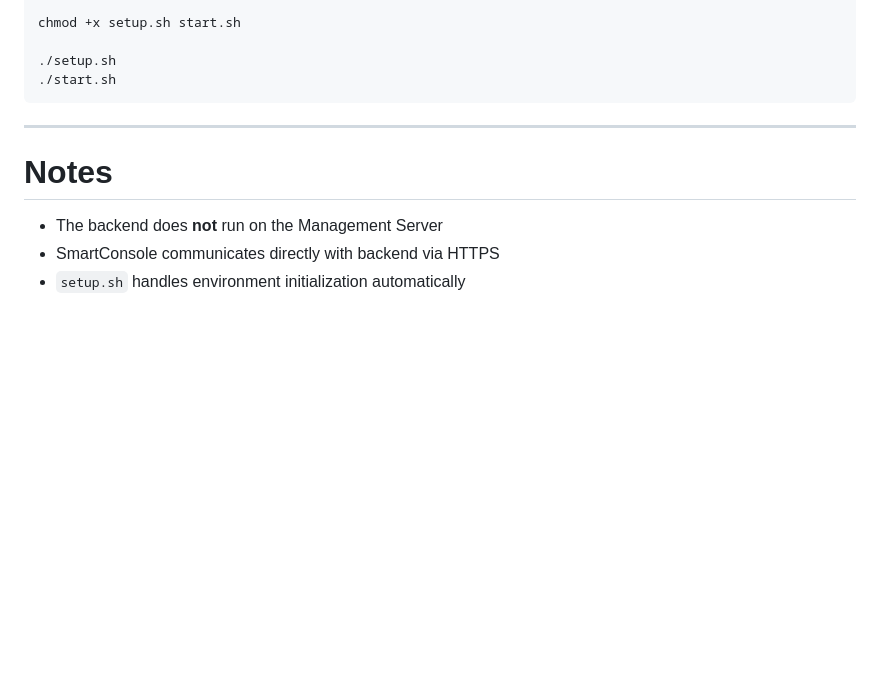
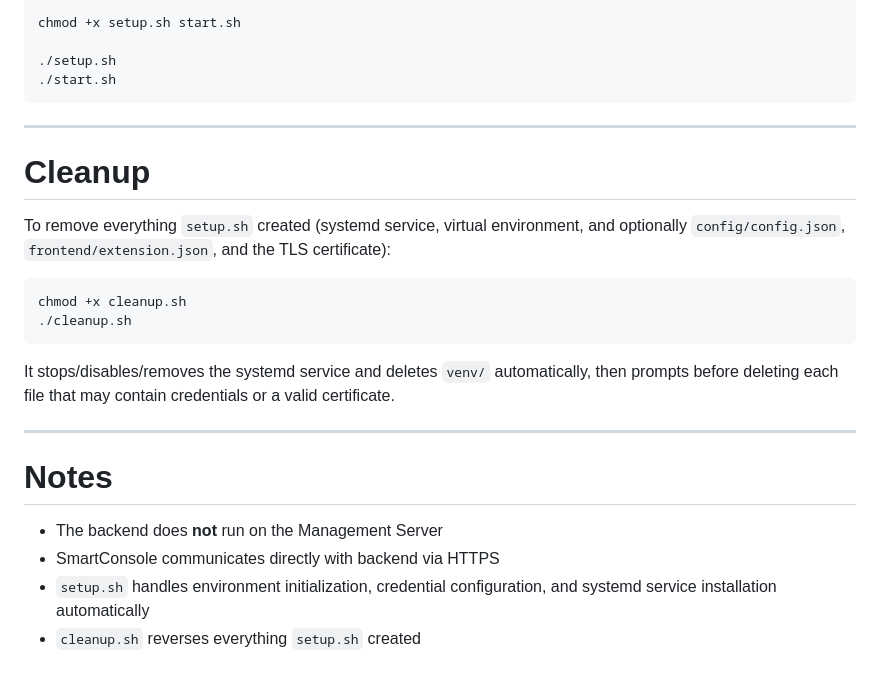
Before and after one commit to OrgCPLabSwitzerland/sase-private-access-policy-sync, a Markdown page: README.md, the part around one of its changes. Rendered like a GitHub page; blank space fills up the shorter version.

````diff
--- a/README.md
+++ b/README.md
@@ -217,8 +214,22 @@ chmod +x setup.sh start.sh
 
 ---
 
+# Cleanup
+
+To remove everything `setup.sh` created (systemd service, virtual environment, and optionally `config/config.json`, `frontend/extension.json`, and the TLS certificate):
+
+```bash id="cln9aa"
+chmod +x cleanup.sh
+./cleanup.sh
+```
+
+It stops/disables/removes the systemd service and deletes `venv/` automatically, then prompts before deleting each file that may contain credentials or a valid certificate.
+
+---
+
 # Notes
 
 * The backend does **not** run on the Management Server
 * SmartConsole communicates directly with backend via HTTPS
-* `setup.sh` handles environment initialization automatically
+* `setup.sh` handles environment initialization, credential configuration, and systemd service installation automatically
+* `cleanup.sh` reverses everything `setup.sh` created
````
Also changed, not shown: other parts of README.md (+13 -16 lines).
